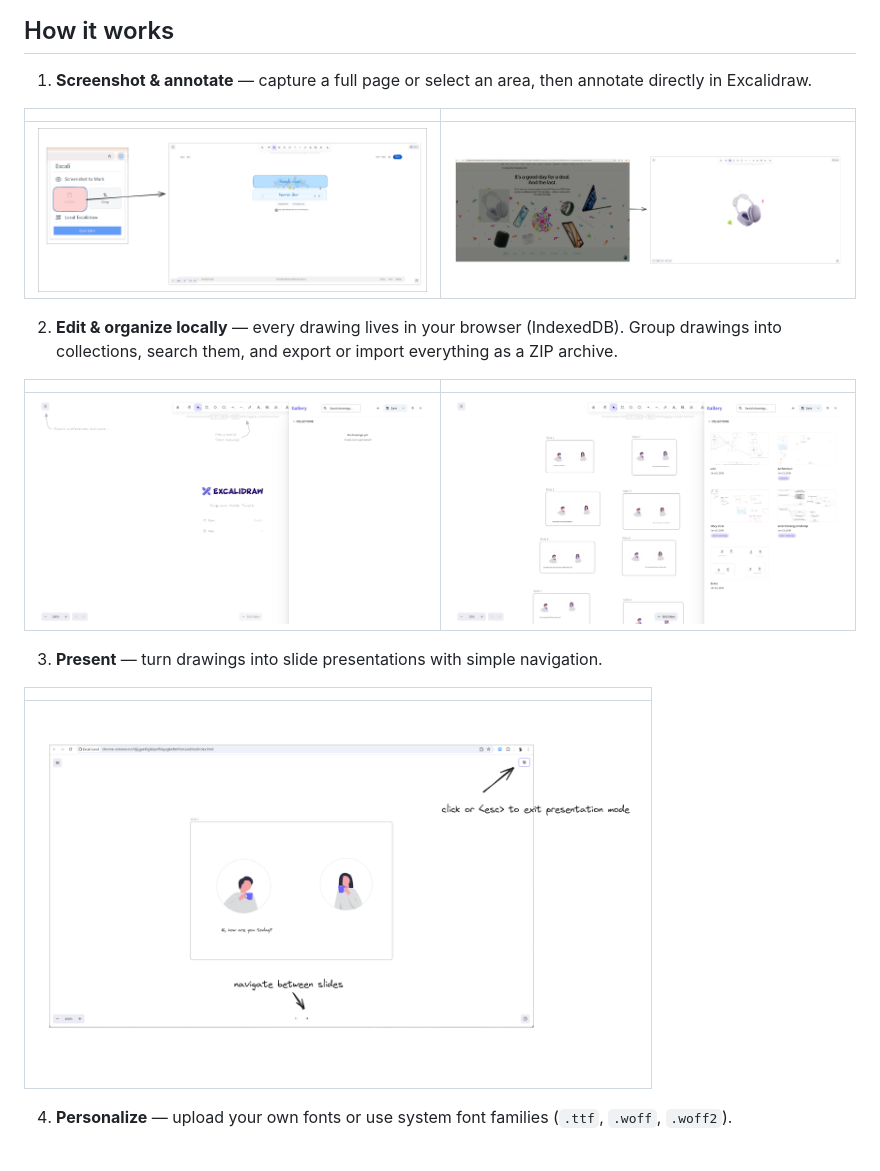
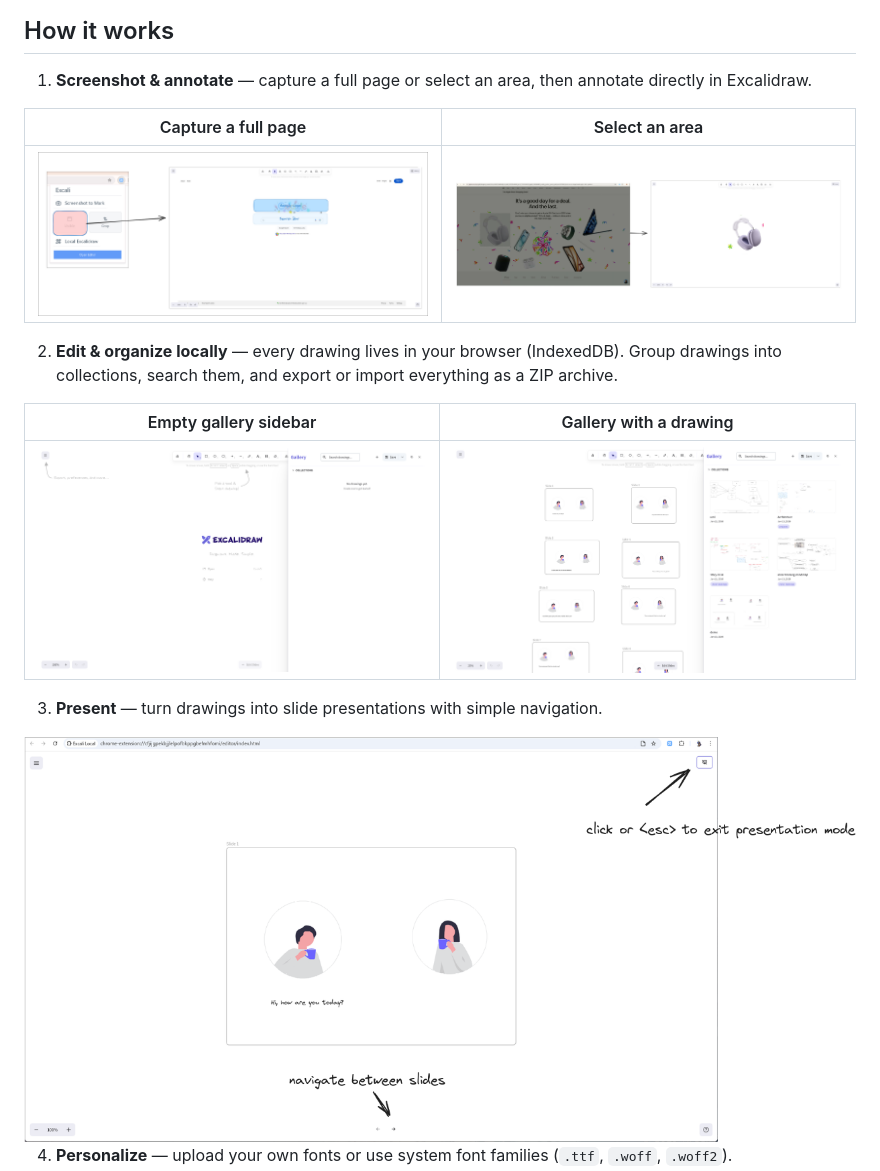
Before and after one commit to azzgo/excali-local, a Markdown page: README.md, the part around the change printed below. GitHub-like rendering; pictures changed too: .assets/presentation-mode.png; blank space fills up the shorter version.

Commit message:
chore: update readme

```diff
--- a/README.md
+++ b/README.md
@@ -35,20 +35,18 @@ Demo: [YouTube](https://youtu.be/_aHWUz9Og-I) | [Bilibili](https://www.bilibili.
 
 1. **Screenshot & annotate** — capture a full page or select an area, then annotate directly in Excalidraw.
 
-| | |
+| Capture a full page | Select an area |
 |:-:|:-:|
 | <img src="./.assets/capture-tab.png" width="480px" /> | <img src="./.assets/select-area.png" width="480px" /> |
 
 2. **Edit & organize locally** — every drawing lives in your browser (IndexedDB). Group drawings into collections, search them, and export or import everything as a ZIP archive.
 
-| | |
+| Empty gallery sidebar | Gallery with a drawing |
 |:-:|:-:|
 | <img src="./.assets/gallery-sidebar-empty.png" width="480px" /> | <img src="./.assets/gallery-with-drawing.png" width="480px" /> |
 
 3. **Present** — turn drawings into slide presentations with simple navigation.
 
-| |
-|:-:|
-| <img src="./.assets/presentation-mode.png" width="600px" /> |
+<img src="./.assets/presentation-mode.png" />
 
 4. **Personalize** — upload your own fonts or use system font families (`.ttf`, `.woff`, `.woff2`).
```
Also changed, not shown: other parts of README.md (+8 -4 lines).
